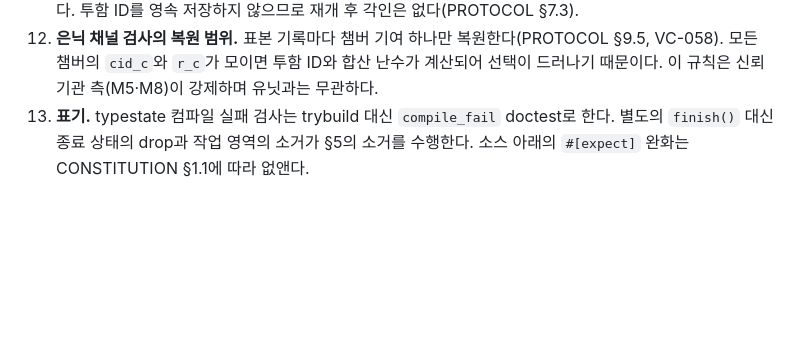
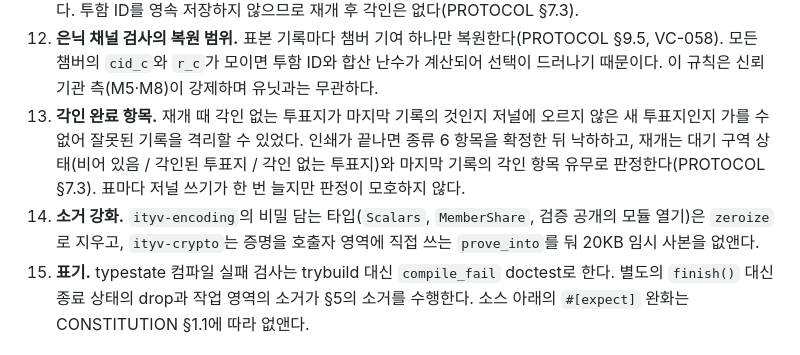
Before and after one commit to dudueul/ityv, a Markdown page: docs/adr/ADR-0017-cunit-crate.md, the part around the change. Rendered like a GitHub page; blank space fills up the shorter version.

```diff
--- a/docs/adr/ADR-0017-cunit-crate.md
+++ b/docs/adr/ADR-0017-cunit-crate.md
@@ -48,6 +48,8 @@
 10. **챔버 구성.** X·Y는 자체 모듈이 필수이고 J·A·C는 자체 모듈 또는 중립 모듈 위임이 필수다. N만 모듈이 없다. 중립 모듈 위임은 위임한 챔버마다 별도의 논리 모듈(자기 `module_id`와 카운터)로 모델링하고 `transport_flags` 비트1을 세운다. 비트0은 모듈이 있는 챔버의 패드 고갈 대체만 뜻한다.
 11. **재개.** 전원 상실 뒤 유닛은 저널 스트림을 처음부터 읽어 head 사슬을 검증하고 카운터 최고값·열린 배치·누적 수량을 복원한다. 대기 구역에 투표지가 남았으면(사무원·참관인 확인을 호스트가 전달) 마지막 기록을 격리한다. 투함 ID를 영속 저장하지 않으므로 재개 후 각인은 없다(PROTOCOL §7.3).
 12. **은닉 채널 검사의 복원 범위.** 표본 기록마다 챔버 기여 하나만 복원한다(PROTOCOL §9.5, VC-058). 모든 챔버의 `cid_c`와 `r_c`가 모이면 투함 ID와 합산 난수가 계산되어 선택이 드러나기 때문이다. 이 규칙은 신뢰기관 측(M5·M8)이 강제하며 유닛과는 무관하다.
+14. **각인 완료 항목.** 재개 때 각인 없는 투표지가 마지막 기록의 것인지 저널에 오르지 않은 새 투표지인지 가를 수 없어 잘못된 기록을 격리할 수 있었다. 인쇄가 끝나면 종류 6 항목을 확정한 뒤 낙하하고, 재개는 대기 구역 상태(비어 있음 / 각인된 투표지 / 각인 없는 투표지)와 마지막 기록의 각인 항목 유무로 판정한다(PROTOCOL §7.3). 표마다 저널 쓰기가 한 번 늘지만 판정이 모호하지 않다.
+15. **소거 강화.** `ityv-encoding`의 비밀 담는 타입(`Scalars`, `MemberShare`, 검증 공개의 모듈 열기)은 `zeroize`로 지우고, `ityv-crypto`는 증명을 호출자 영역에 직접 쓰는 `prove_into`를 둬 20KB 임시 사본을 없앤다.
 13. **표기.** typestate 컴파일 실패 검사는 trybuild 대신 `compile_fail` doctest로 한다. 별도의 `finish()` 대신 종료 상태의 drop과 작업 영역의 소거가 §5의 소거를 수행한다. 소스 아래의 `#[expect]` 완화는 CONSTITUTION §1.1에 따라 없앤다.
 
 ## 기각한 대안
```
Also changed, not shown: docs/spec/ENCODING.md (+1 -1 lines), docs/spec/PROTOCOL.md (+2 -2 lines).
